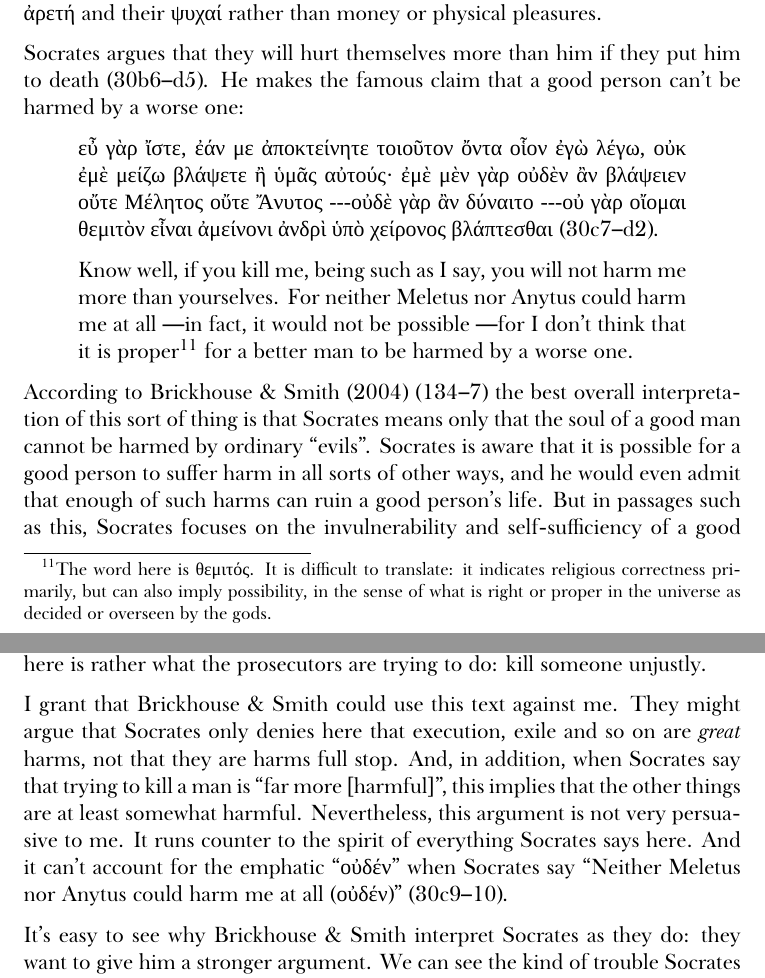
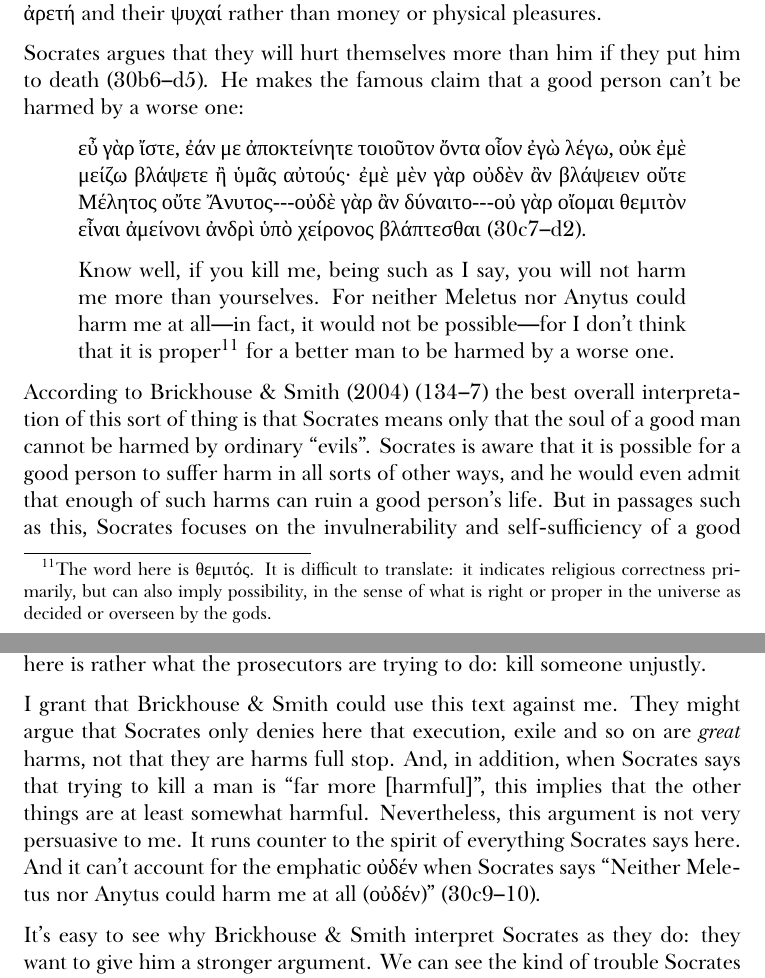
Before and after one commit to telemachus/socratic-notes, a LaTeX document (apology.tex): two parts of pages 9 and 10 of 21, joined at a grey line, cut so that both start at the same text. Compiled offline with XeLaTeX; a missing font is replaced by an installed copy or a similar font.

Commit message:
Fix issues in Apology notes

```diff
--- a/apology.tex
+++ b/apology.tex
@@ -184,9 +184,9 @@ At this point, Socrates imagines the jury releasing him on the condition that he
 Socrates argues that they will hurt themselves more than him if they put him to death (30b6--d5).  He makes the famous claim that a good person can't be harmed by a worse one:
 
 \begin{quote}
-    {\g εὖ γὰρ ἴστε, ἐάν με ἀποκτείνητε τοιοῦτον ὄντα οἷον ἐγὼ λέγω, οὐκ ἐμὲ μείζω βλάψετε ἢ ὑμᾶς αὐτούς· ἐμὲ μὲν γὰρ οὐδὲν ἂν βλάψειεν οὔτε Μέλητος οὔτε Ἄνυτος~---οὐδὲ γὰρ ἂν δύναιτο~---οὐ γὰρ οἴομαι θεμιτὸν εἶναι ἀμείνονι ἀνδρὶ ὑπὸ χείρονος βλάπτεσθαι} (30c7--d2).
+    {\g εὖ γὰρ ἴστε, ἐάν με ἀποκτείνητε τοιοῦτον ὄντα οἷον ἐγὼ λέγω, οὐκ ἐμὲ μείζω βλάψετε ἢ ὑμᾶς αὐτούς· ἐμὲ μὲν γὰρ οὐδὲν ἂν βλάψειεν οὔτε Μέλητος οὔτε Ἄνυτος---οὐδὲ γὰρ ἂν δύναιτο---οὐ γὰρ οἴομαι θεμιτὸν εἶναι ἀμείνονι ἀνδρὶ ὑπὸ χείρονος βλάπτεσθαι} (30c7--d2).
 
-    Know well, if you kill me, being such as I say, you will not harm me more than yourselves. For neither Meletus nor Anytus could harm me at all~---in fact, it would not be possible~---for I don't think that it is proper\footnote{The word here is {\g θεμιτός}.  It is difficult to translate: it indicates religious correctness primarily, but can also imply possibility, in the sense of what is right or proper in the universe as decided or overseen by the gods.} for a better man to be harmed by a worse one.
+    Know well, if you kill me, being such as I say, you will not harm me more than yourselves. For neither Meletus nor Anytus could harm me at all---in fact, it would not be possible---for I don't think that it is proper\footnote{The word here is {\g θεμιτός}.  It is difficult to translate: it indicates religious correctness primarily, but can also imply possibility, in the sense of what is right or proper in the universe as decided or overseen by the gods.} for a better man to be harmed by a worse one.
 \end{quote}
 
 According to \citet{brickhouse2004} (134--7) the best overall interpretation of this sort of thing is that Socrates means only that the soul of a good man cannot be harmed by ordinary ``evils".  Socrates is aware that it is possible for a good person to suffer harm in all sorts of other ways, and he would even admit that enough of such harms can ruin a good person's life.  But in passages such as this, Socrates focuses on the invulnerability and self-sufficiency of a good person's psychic state.
@@ -203,7 +203,7 @@ Immediately after the passage I quoted above, Socrates continues:
 
 Socrates anticipates something like what \citeauthor{brickhouse2004} argue, only in order to reject it explicitly.  He specifically says that \emph{other people} may think that execution, exile and loss of rights are great harms, but that \emph{he} does not.  Socrates is so far from thinking these things are bad that he believes instead that the harm here is rather what the prosecutors are trying to do: kill someone unjustly.
 
-I grant that \citeauthor{brickhouse2004} could use this text against me.  They might argue that Socrates only denies here that execution, exile and so on are \emph{great} harms, not that they are harms full stop.  And, in addition, when Socrates say that trying to kill a man is ``far more [harmful]", this implies that the other things are at least somewhat harmful.  Nevertheless, this argument is not very persuasive to me.  It runs counter to the spirit of everything Socrates says here. And it can't account for the emphatic ``{\g οὐδέν}" when Socrates say ``Neither Meletus nor Anytus could harm me at all ({\g οὐδέν})" (30c9--10).
+I grant that \citeauthor{brickhouse2004} could use this text against me.  They might argue that Socrates only denies here that execution, exile and so on are \emph{great} harms, not that they are harms full stop.  And, in addition, when Socrates says that trying to kill a man is ``far more [harmful]", this implies that the other things are at least somewhat harmful.  Nevertheless, this argument is not very persuasive to me.  It runs counter to the spirit of everything Socrates says here. And it can't account for the emphatic {\g οὐδέν} when Socrates says ``Neither Meletus nor Anytus could harm me at all ({\g οὐδέν})" (30c9--10).
 
 It's easy to see why \citeauthor{brickhouse2004} interpret Socrates as they do: they want to give him a stronger argument.  We can see the kind of trouble Socrates has if we interpret him in the traditional way, consider Bernard Williams:
 
```
Also changed, not shown: apology.tex (8 more changed lines).
